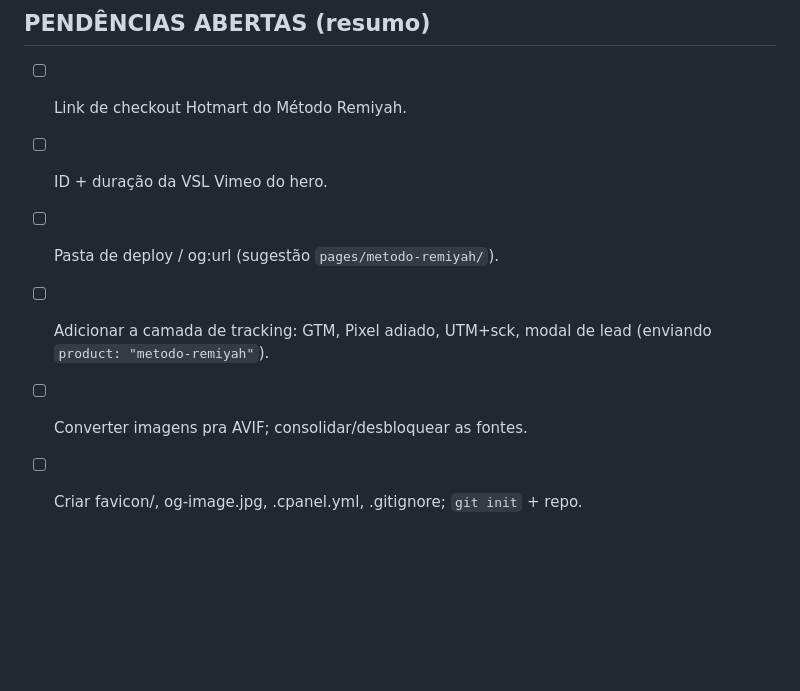
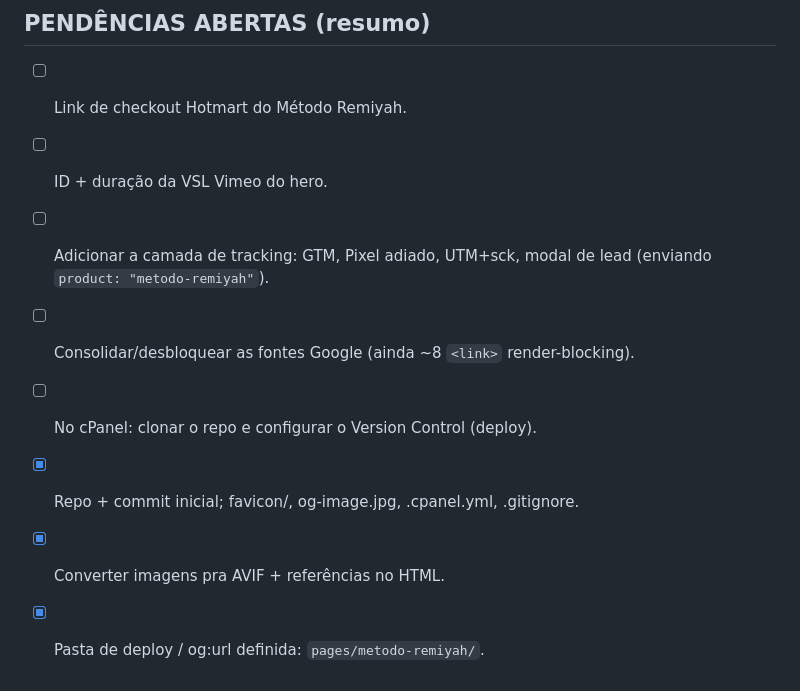
Before and after one commit to Bravo-Holding/metodo-remiyah, a Markdown page: CLAUDE.md, the part around one of its changes. Drawn GitHub-style; blank space fills up the shorter version.

```diff
--- a/CLAUDE.md
+++ b/CLAUDE.md
@@ -183,8 +191,10 @@ interface). A/B = uma branch por variante, cada uma com `DEPLOYPATH` próprio.
 ## PENDÊNCIAS ABERTAS (resumo)
 - [ ] Link de checkout Hotmart do Método Remiyah.
 - [ ] ID + duração da VSL Vimeo do hero.
-- [ ] Pasta de deploy / og:url (sugestão `pages/metodo-remiyah/`).
 - [ ] Adicionar a camada de tracking: GTM, Pixel adiado, UTM+sck, modal de lead
       (enviando `product: "metodo-remiyah"`).
-- [ ] Converter imagens pra AVIF; consolidar/desbloquear as fontes.
-- [ ] Criar favicon/, og-image.jpg, .cpanel.yml, .gitignore; `git init` + repo.
+- [ ] Consolidar/desbloquear as fontes Google (ainda ~8 `<link>` render-blocking).
+- [ ] No cPanel: clonar o repo e configurar o Version Control (deploy).
+- [x] Repo + commit inicial; favicon/, og-image.jpg, .cpanel.yml, .gitignore.
+- [x] Converter imagens pra AVIF + referências no HTML.
+- [x] Pasta de deploy / og:url definida: `pages/metodo-remiyah/`.
```
Also changed, not shown: other parts of CLAUDE.md (+34 -26 lines).
